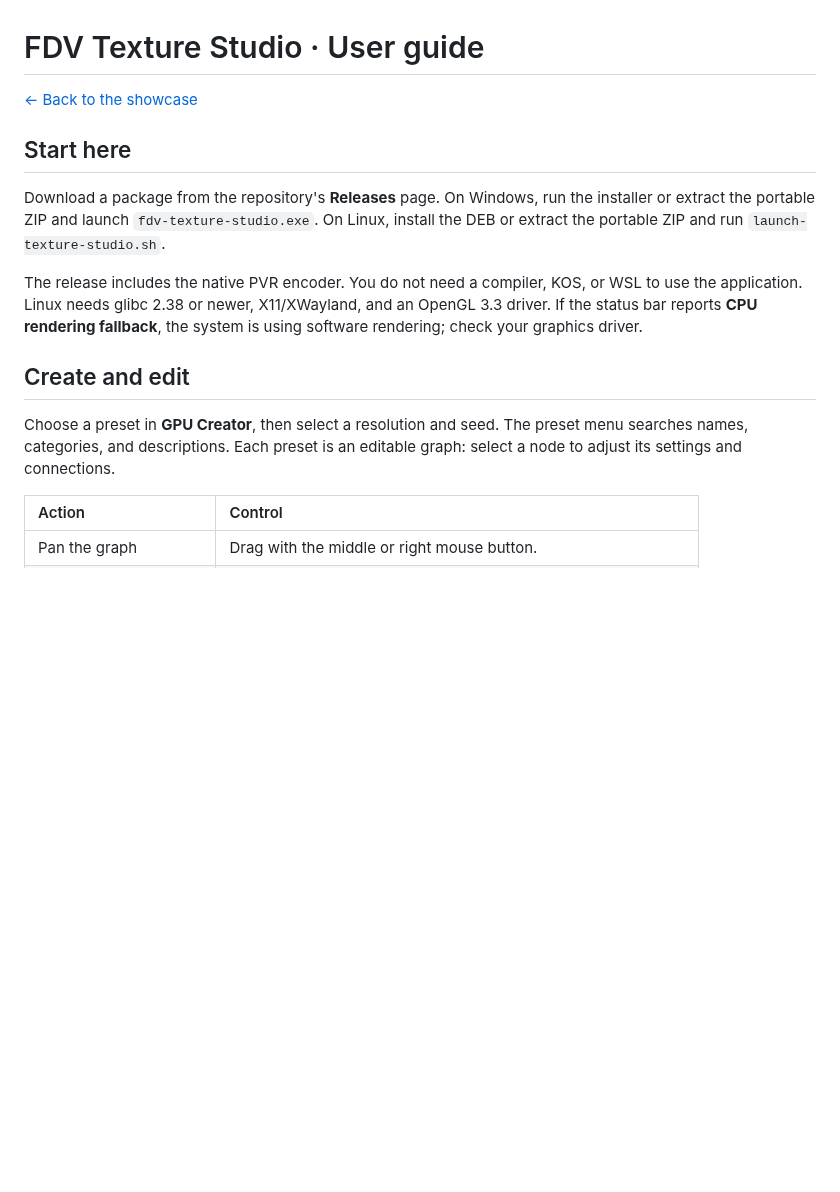
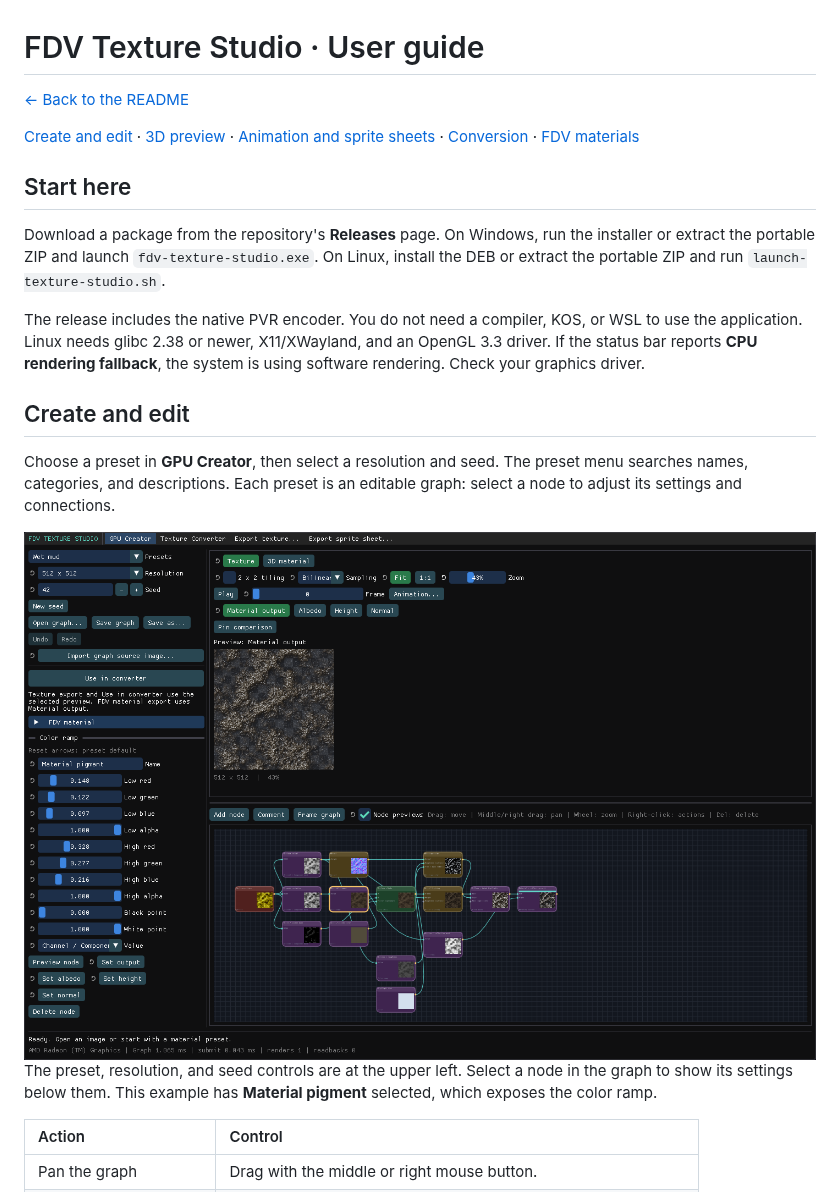
Before and after one commit to freakdave/FDV-Texture-Studio, a Markdown page: docs/USER_GUIDE.md, the part around one of its changes. Drawn GitHub-style; pictures changed too: docs/media/guide/creator.png (added); blank space fills up the shorter version.

```diff
--- a/docs/USER_GUIDE.md
+++ b/docs/USER_GUIDE.md
@@ -1,6 +1,10 @@
 # FDV Texture Studio · User guide
 
-[← Back to the showcase](../README.md)
+[← Back to the README](../README.md)
+
+[Create and edit](#create-and-edit) · [3D preview](#preview-materials) ·
+[Animation and sprite sheets](#animate-and-export-a-sprite-sheet) ·
+[Conversion](#convert-and-compare) · [FDV materials](#export-an-fdv-material)
 
 ## Start here
 
@@ -12,13 +16,19 @@ On Linux, install the DEB or extract the portable ZIP and run
 The release includes the native PVR encoder. You do not need a compiler, KOS,
 or WSL to use the application. Linux needs glibc 2.38 or newer, X11/XWayland,
 and an OpenGL 3.3 driver. If the status bar reports **CPU rendering fallback**,
-the system is using software rendering; check your graphics driver.
+the system is using software rendering. Check your graphics driver.
 
 ## Create and edit
 
 Choose a preset in **GPU Creator**, then select a resolution and seed.
 The preset menu searches names, categories, and descriptions. Each preset is an
 editable graph: select a node to adjust its settings and connections.
+
+<img src="media/guide/creator.png" width="1080" alt="GPU Creator with the Wet mud preset, resolution and seed controls, node graph, and color ramp inspector">
+
+The preset, resolution, and seed controls are at the upper left. Select a node
+in the graph to show its settings below them. This example has **Material pigment**
+selected, which exposes the color ramp.
 
 | Action                 | Control                                                                 |
 | :--------------------- | :---------------------------------------------------------------------- |
```
Also changed, not shown: other parts of docs/USER_GUIDE.md (+44 -5 lines), docs/media/guide/animation.png (added), docs/media/guide/fdv-material.png (added), docs/media/guide/material-preview.png (added), docs/media/guide/sprite-export.png (added), 1 other file.
